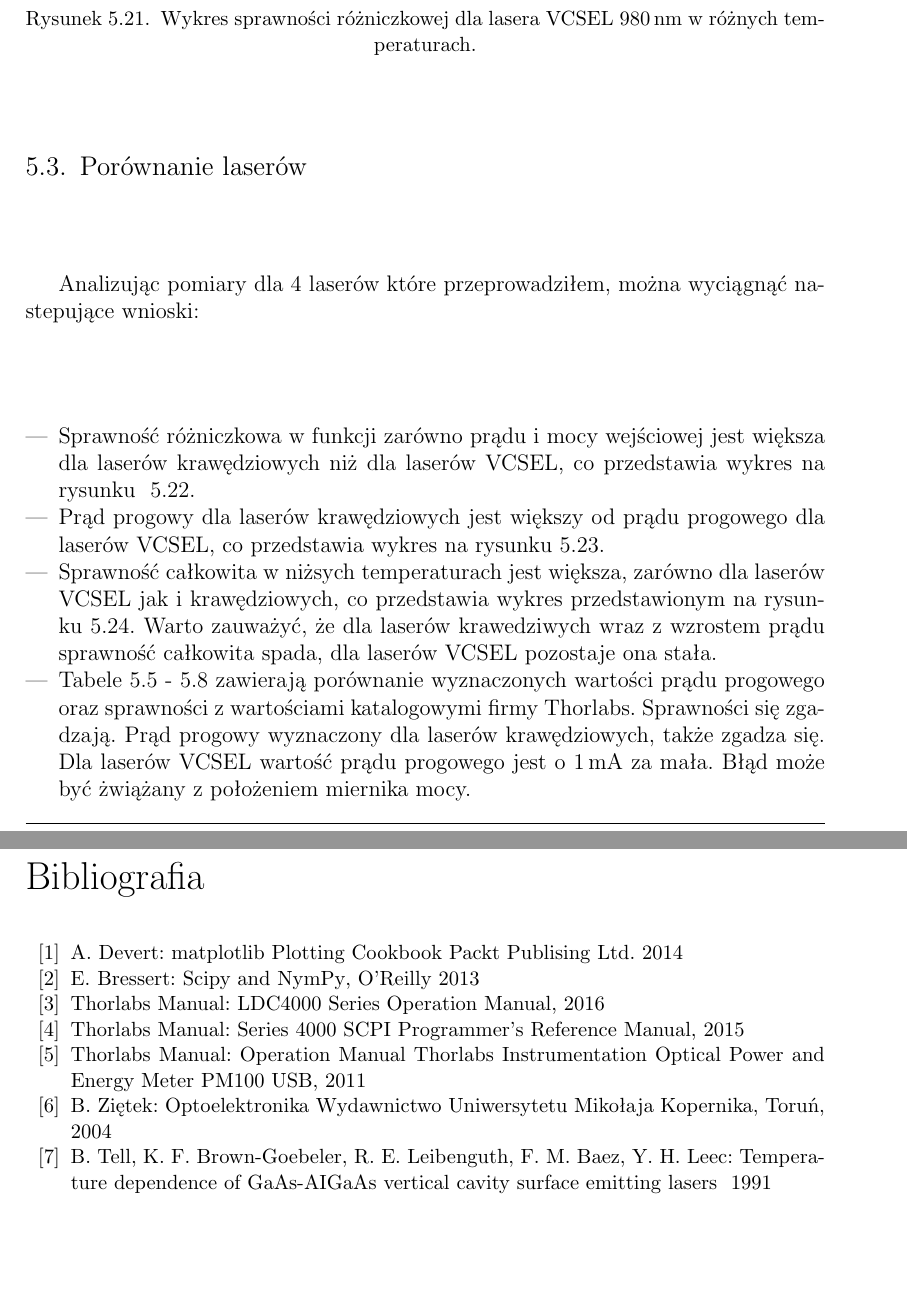
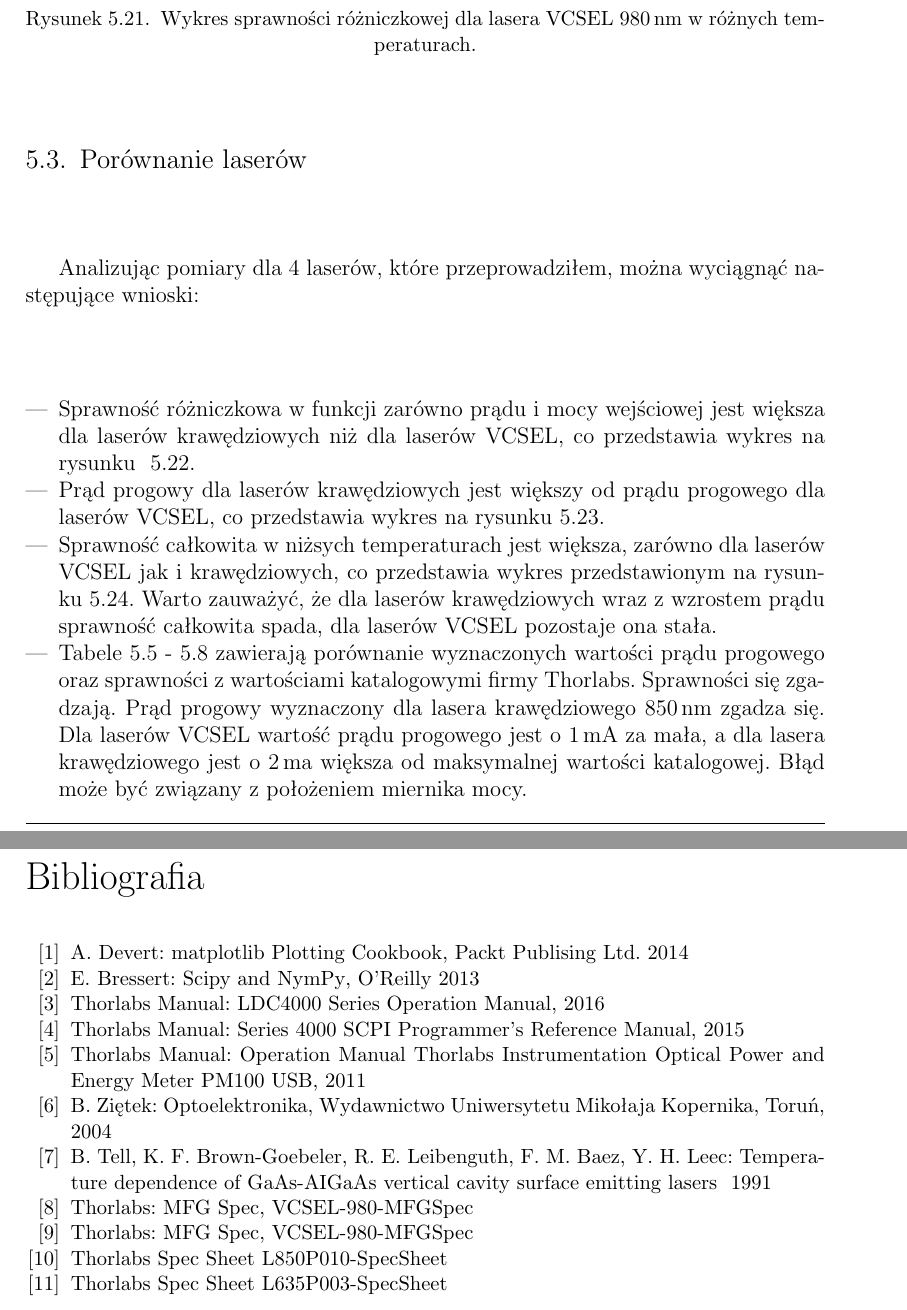
Before and after one commit to pawel21/pracainz, a LaTeX thesis (main.tex, which reads bibliografia.tex, laserCommon.tex): two parts of pages 32 and 36 of 36, joined at a grey line, cut so that both start at the same text, the shorter picture padded with empty space. Compiled offline with pdfLaTeX.

Commit message:
imporoved

```diff
--- a/bibliografia.tex
+++ b/bibliografia.tex
@@ -16,9 +16,25 @@ O'Reilly 2013
 Thorlabs Instrumentation Optical Power and Energy Meter PM100 USB},
 2011
 \bibitem{opto_book}  B.~Ziętek:
-\emph{Optoelektronika}
+\emph{Optoelektronika},
 Wydawnictwo Uniwersytetu Mikołaja Kopernika, Toruń, 2004
 \bibitem{publikacja_1} B. Tell, K. F. Brown-Goebeler, R. E. Leibenguth, F. M.  Baez, Y. H. Leec:
 \emph{Temperature dependence of GaAs-AIGaAs vertical cavity surface emitting lasers }
 1991
+
+\bibitem{spec_vcsel_850} Thorlabs:
+MFG Spec,
+\emph{VCSEL-980-MFGSpec}
+
+\bibitem{spec_vcsel_980} Thorlabs:
+MFG Spec,
+\emph{VCSEL-980-MFGSpec}
+
+\bibitem{spec_edge_850} Thorlabs
+Spec Sheet
+\emph{L850P010-SpecSheet}
+
+\bibitem{spec_edge_635} Thorlabs
+Spec Sheet
+\emph{L635P003-SpecSheet}
 \end{thebibliography}
--- a/laserCommon.tex
+++ b/laserCommon.tex
@@ -1,16 +1,17 @@
 \section{Porównanie laserów}
-Analizując pomiary dla 4 laserów które przeprowadziłem, można wyciągnąć nastepujące wnioski:
+Analizując pomiary dla 4 laserów, które przeprowadziłem, można wyciągnąć następujące wnioski:
 \begin{itemize}
-\item Sprawność różniczkowa  w funkcji zarówno prądu i mocy wejściowej jest większa dla laserów krawędziowych niż dla laserów
- VCSEL, co przedstawia wykres na rysunku ~\ref{fig:plot_eff}.
+\item Sprawność różniczkowa w funkcji zarówno prądu i mocy wejściowej jest większa dla laserów krawędziowych niż dla laserów
+VCSEL, co przedstawia wykres na rysunku ~\ref{fig:plot_eff}.
 \item Prąd progowy dla laserów krawędziowych jest większy od prądu progowego dla laserów VCSEL, co przedstawia wykres
 na rysunku~\ref{fig:plot_temp_i_th}.
 \item Sprawność całkowita w niżsych temperaturach jest większa, zarówno dla laserów VCSEL jak i krawędziowych, co przedstawia
-wykres przedstawionym na rysunku~\ref{fig:plot_wall_eff}. Warto zauważyć, że dla laserów krawedziwych wraz z wzrostem prądu
+wykres przedstawionym na rysunku~\ref{fig:plot_wall_eff}. Warto zauważyć, że dla laserów krawędziowych wraz z wzrostem prądu
 sprawność całkowita spada, dla laserów VCSEL pozostaje ona stała.
 \item Tabele 5.5 - 5.8 zawierają porównanie wyznaczonych wartości prądu progowego oraz sprawności z wartościami katalogowymi
-firmy Thorlabs. Sprawności się zgadzają. Prąd progowy wyznaczony dla laserów krawędziowych, także zgadza się. Dla laserów VCSEL
-wartość prądu progowego jest o 1\,mA za mała. Błąd może być żwiążany z położeniem miernika mocy.
+firmy Thorlabs. Sprawności się zgadzają. Prąd progowy wyznaczony dla lasera krawędziowego 850\,nm zgadza się. Dla laserów VCSEL
+wartość prądu progowego jest o 1\,mA za mała, a dla lasera krawędziowego jest o 2\,ma większa od maksymalnej wartości katalogowej.
+ Błąd może być związany z położeniem miernika mocy.
 \end{itemize}
 \begin{figure}[H]
 \center
```
Also changed, not shown: podsumowanie.tex (+4 -4 lines), main.pdf, bibliografia.tex (2 more changed lines), laserCommon.tex (10 more changed lines), 3 other files.
